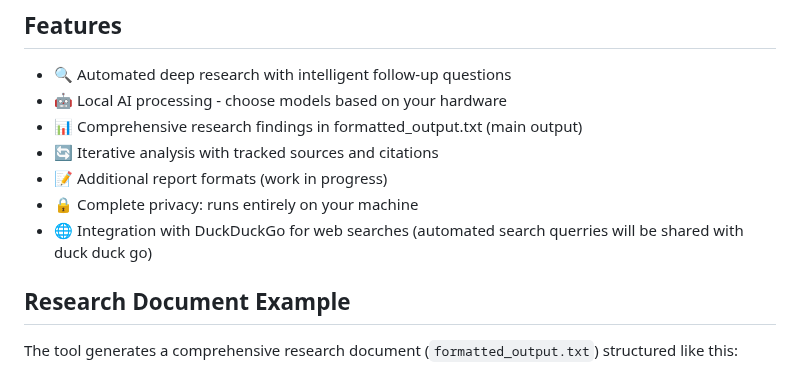
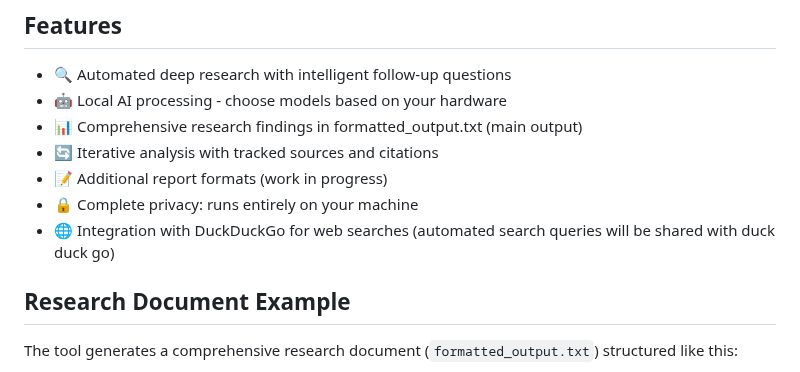
Before and after one commit to ujesh-sakariya/local-deep-research, a Markdown page: README.md, the part around the change. Rendered like a GitHub page.

Commit message:
docs: update README.md
querries -> queries

```diff
--- a/README.md
+++ b/README.md
@@ -10,7 +10,7 @@ A powerful local research tool that performs deep, iterative analysis using AI a
 - 🔄 Iterative analysis with tracked sources and citations
 - 📝 Additional report formats (work in progress)
 - 🔒 Complete privacy: runs entirely on your machine
-- 🌐 Integration with DuckDuckGo for web searches (automated search querries will be shared with duck duck go)
+- 🌐 Integration with DuckDuckGo for web searches (automated search queries will be shared with duck duck go)
 ## Research Document Example
 
 The tool generates a comprehensive research document (`formatted_output.txt`) structured like this:
```
